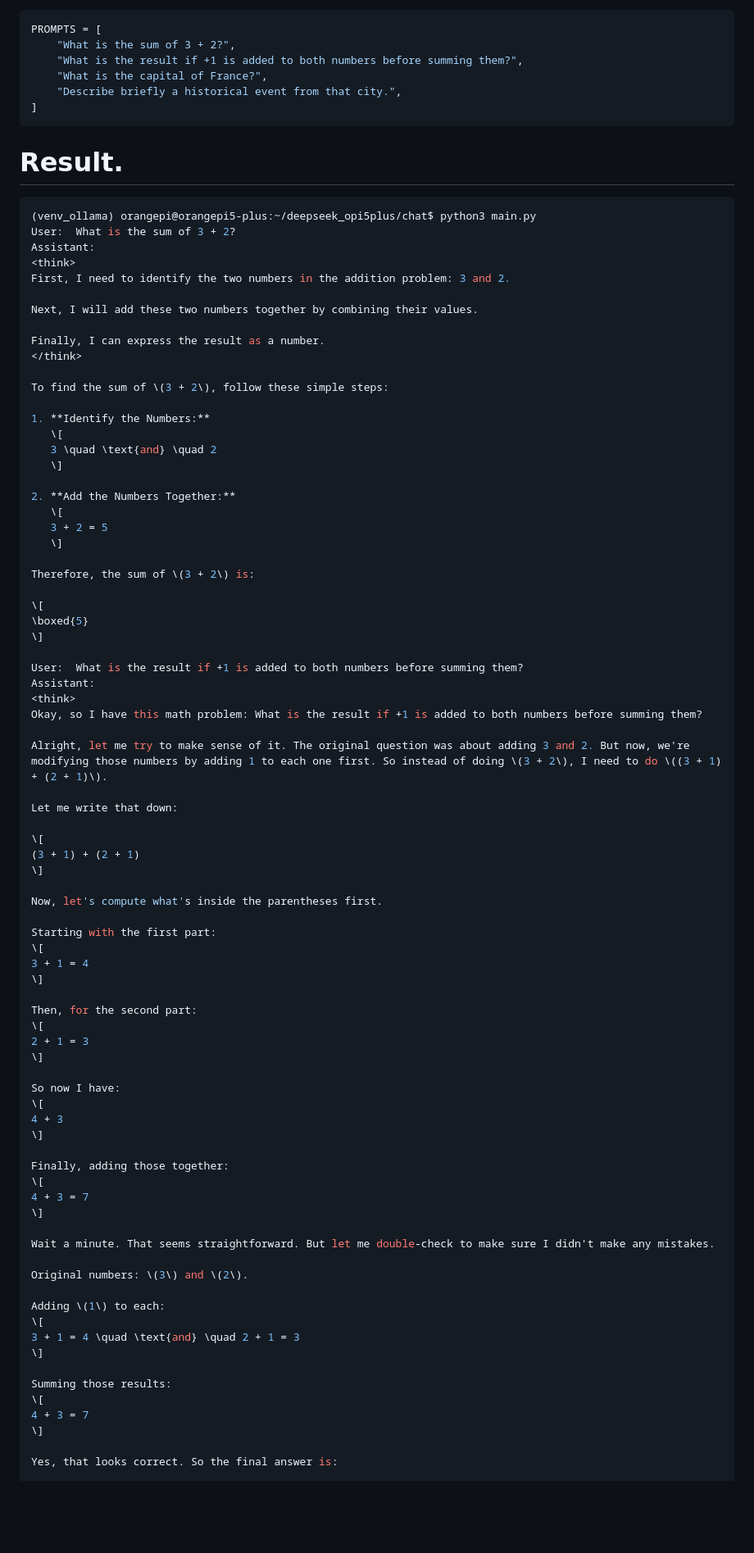
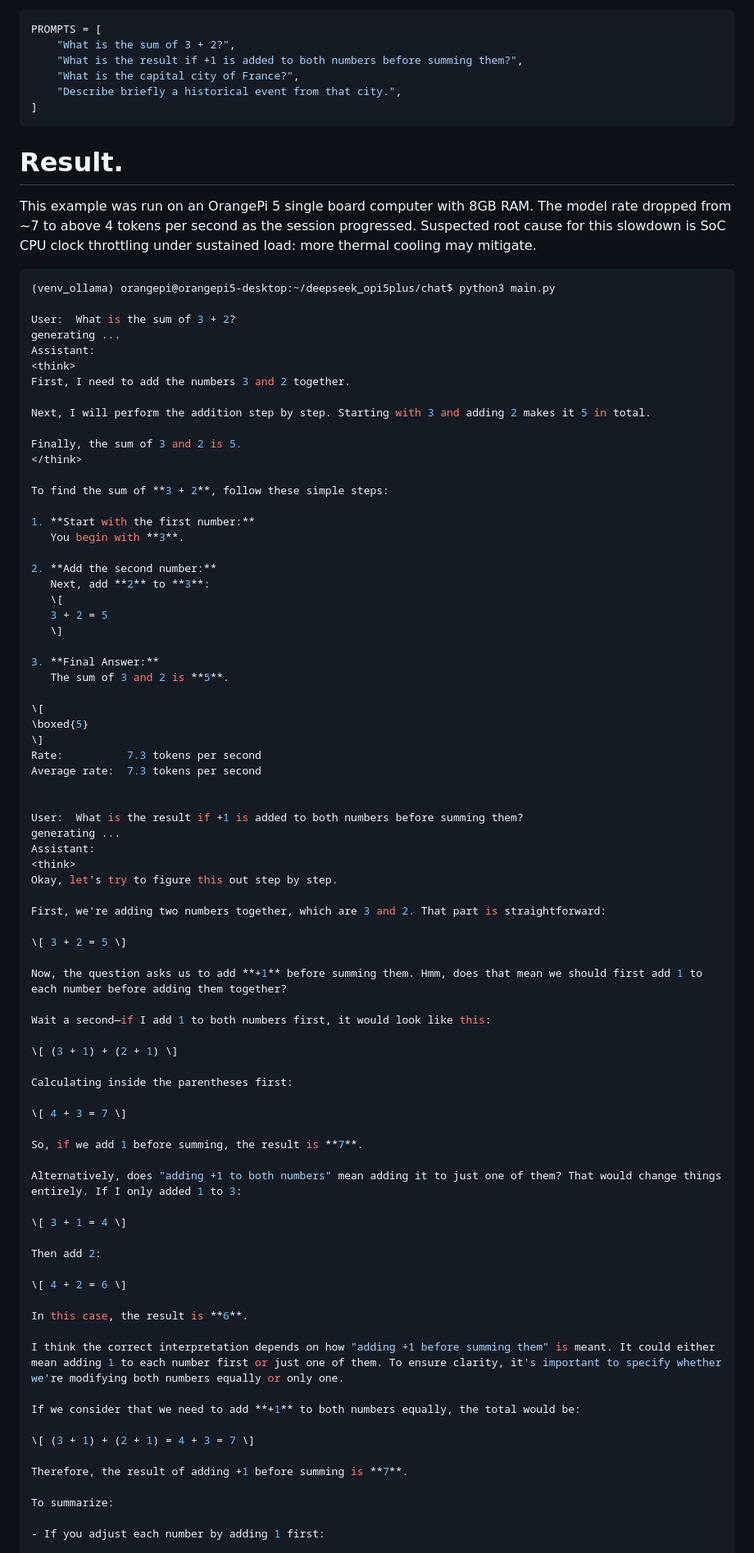
Before and after one commit to guynich/deepseek_opi5plus, a Markdown page: chat/README.md, the part around one of its changes. Shown at 82% size. Rendered like a GitHub page; blank space fills up the shorter version.

````diff
--- a/chat/README.md
+++ b/chat/README.md
@@ -21,92 +21,95 @@ The example prompts.
 PROMPTS = [
     "What is the sum of 3 + 2?",
     "What is the result if +1 is added to both numbers before summing them?",
-    "What is the capital of France?",
+    "What is the capital city of France?",
     "Describe briefly a historical event from that city.",
 ]
 ```
 
 # Result.
+
+This example was run on an OrangePi 5 single board computer with 8GB RAM.  The
+model rate dropped from ~7 to above 4 tokens per second as the session
+progressed. Suspected root cause for this slowdown is SoC CPU clock throttling
+under sustained load: more thermal cooling may mitigate.
 ```console
-(venv_ollama) orangepi@orangepi5-plus:~/deepseek_opi5plus/chat$ python3 main.py
+(venv_ollama) orangepi@orangepi5-desktop:~/deepseek_opi5plus/chat$ python3 main.py
+
 User:  What is the sum of 3 + 2?
+generating ...
 Assistant:
 <think>
-First, I need to identify the two numbers in the addition problem: 3 and 2.
+First, I need to add the numbers 3 and 2 together.
 
-Next, I will add these two numbers together by combining their values.
+Next, I will perform the addition step by step. Starting with 3 and adding 2 makes it 5 in total.
 
-Finally, I can express the result as a number.
+Finally, the sum of 3 and 2 is 5.
 </think>
 
-To find the sum of \(3 + 2\), follow these simple steps:
+To find the sum of **3 + 2**, follow these simple steps:
 
-1. **Identify the Numbers:**
-   \[
-   3 \quad \text{and} \quad 2
-   \]
+1. **Start with the first number:**
+   You begin with **3**.
 
-2. **Add the Numbers Together:**
+2. **Add the second number:**
+   Next, add **2** to **3**:
    \[
    3 + 2 = 5
    \]
 
-Therefore, the sum of \(3 + 2\) is:
+3. **Final Answer:**
+   The sum of 3 and 2 is **5**.
 
 \[
 \boxed{5}
 \]
+Rate:          7.3 tokens per second
+Average rate:  7.3 tokens per second
+
 
 User:  What is the result if +1 is added to both numbers before summing them?
+generating ...
 Assistant:
 <think>
-Okay, so I have this math problem: What is the result if +1 is added to both numbers before summing them?
+Okay, let's try to figure this out step by step.
 
-Alright, let me try to make sense of it. The original question was about adding 3 and 2. But now, we're modifying those numbers by adding 1 to each one first. So instead of doing \(3 + 2\), I need to do \((3 + 1) + (2 + 1)\).
+First, we're adding two numbers together, which are 3 and 2. That part is straightforward:
 
-Let me write that down:
+\[ 3 + 2 = 5 \]
 
-\[
-(3 + 1) + (2 + 1)
-\]
+Now, the question asks us to add **+1** before summing them. Hmm, does that mean we should first add 1 to each number before adding them together?
 
-Now, let's compute what's inside the parentheses first.
+Wait a second—if I add 1 to both numbers first, it would look like this:
 
-Starting with the first part:
-\[
-3 + 1 = 4
-\]
+\[ (3 + 1) + (2 + 1) \]
 
-Then, for the second part:
-\[
-2 + 1 = 3
-\]
+Calculating inside the parentheses first:
 
-So now I have:
-\[
-4 + 3
-\]
+\[ 4 + 3 = 7 \]
 
-Finally, adding those together:
-\[
-4 + 3 = 7
-\]
+So, if we add 1 before summing, the result is **7**.
 
-Wait a minute. That seems straightforward. But let me double-check to make sure I didn't make any mistakes.
+Alternatively, does "adding +1 to both numbers" mean adding it to just one of them? That would change things entirely. If I only added 1 to 3:
 
-Original numbers: \(3\) and \(2\).
+\[ 3 + 1 = 4 \]
 
-Adding \(1\) to each:
-\[
-3 + 1 = 4 \quad \text{and} \quad 2 + 1 = 3
-\]
+Then add 2:
 
-Summing those results:
-\[
-4 + 3 = 7
-\]
+\[ 4 + 2 = 6 \]
 
-Yes, that looks correct. So the final answer is:
+In this case, the result is **6**.
+
+I think the correct interpretation depends on how "adding +1 before summing them" is meant. It could either mean adding 1 to each number first or just one of them. To ensure clarity, it's important to specify whether we're modifying both numbers equally or only one.
+
+If we consider that we need to add **+1** to both numbers equally, the total would be:
+
+\[ (3 + 1) + (2 + 1) = 4 + 3 = 7 \]
+
+Therefore, the result of adding +1 before summing is **7**.
+
+To summarize:
+
+- If you adjust each number by adding 1 first:
 
 \[
 \boxed{7}
````
Also changed, not shown: other parts of chat/README.md (+24 -44 lines), README.md (+1 -1 lines).
